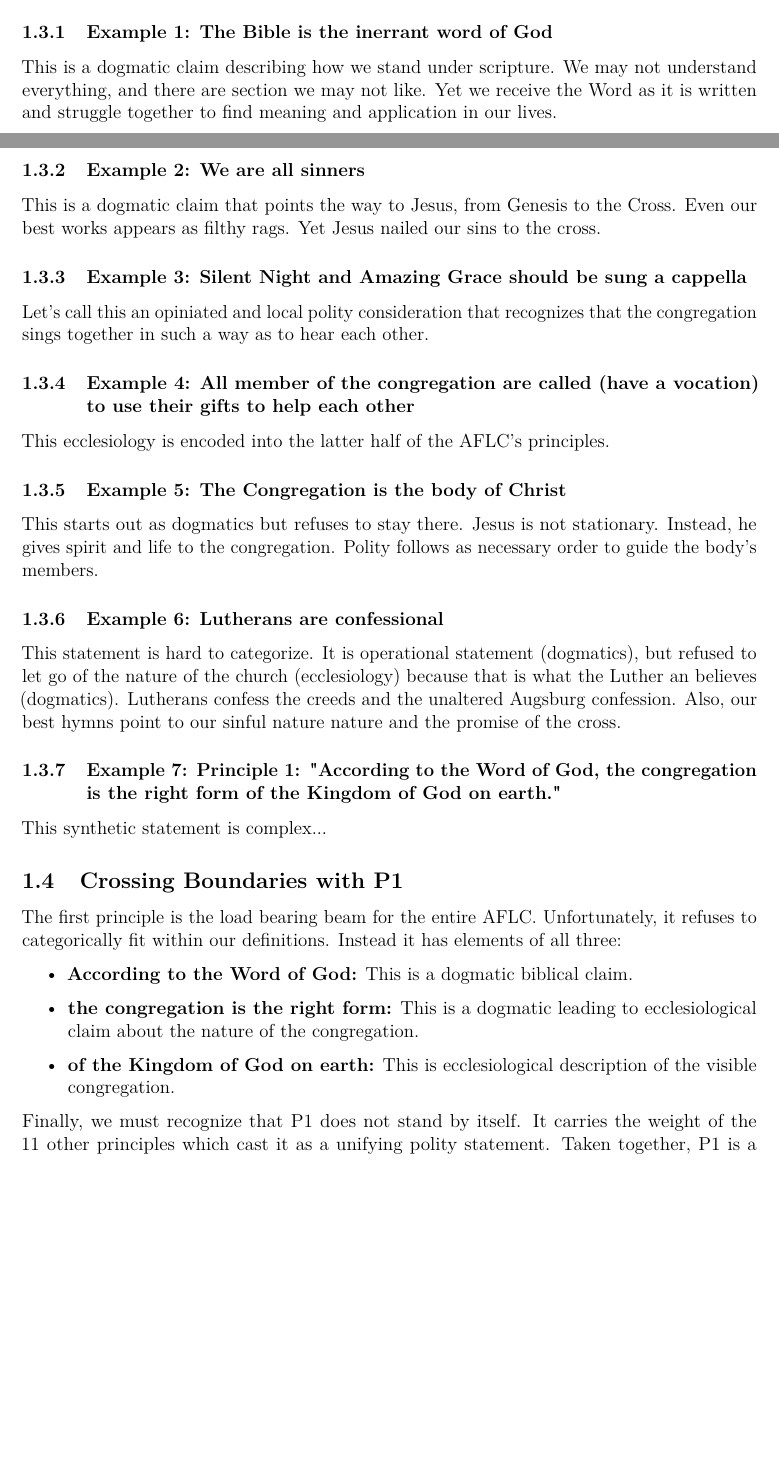
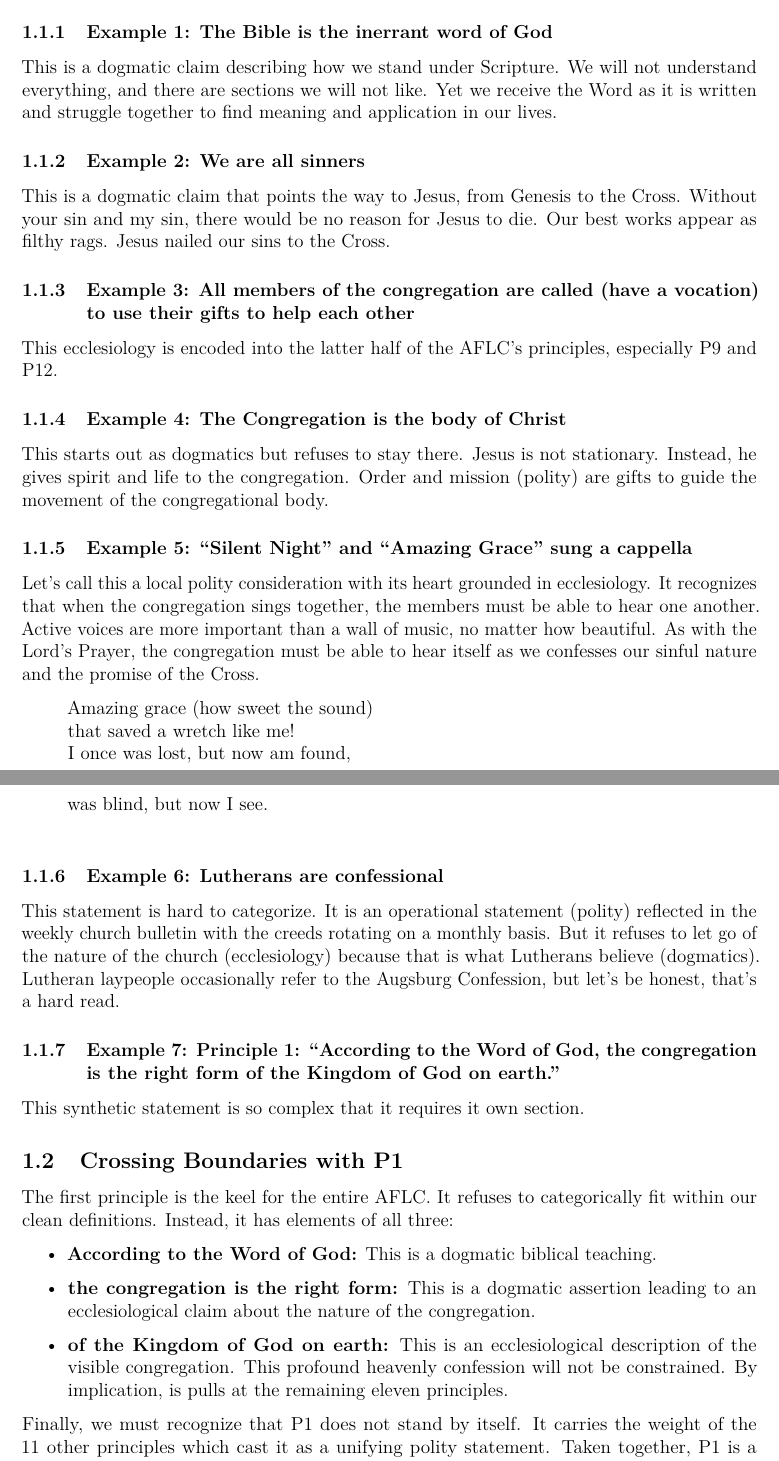
Before and after one commit to apdahlen/Evjen, a LaTeX document (WORKFLOW.tex, which reads Dahlen/Definitions.tex): two parts of pages 9 and 10 of 88 before the commit and two parts of pages 8 and 9 of 88 after it, joined at a grey line, cut so that both start at the same text, the shorter picture padded with empty space. Compiled offline with pdfLaTeX.

Commit message:
Another section cleaned.

```diff
--- a/Dahlen/Definitions.tex
+++ b/Dahlen/Definitions.tex
@@ -24,51 +24,57 @@ Let's try a few examples:
 
 \subsubsection{Example 1: The Bible is the inerrant word of God}
 
-This is a dogmatic claim describing how we stand under scripture. We may not understand everything, and there are section we may not like. Yet we receive the Word as it is written and struggle together to find meaning and application in our lives.
+This is a dogmatic claim describing how we stand under Scripture. We will not understand everything, and there are sections we will not like. Yet we receive the Word as it is written and struggle together to find meaning and application in our lives.
 
 
 \subsubsection{Example 2: We are all sinners}
 
-This is a dogmatic claim that points the way to Jesus, from Genesis to the Cross. Even our best works appears as filthy rags. Yet Jesus nailed our sins to the cross.
+This is a dogmatic claim that points the way to Jesus, from Genesis to the Cross. Without your sin and my sin, there would be no reason for Jesus to die. Our best works appear as filthy rags. Jesus nailed our sins to the Cross.
+
+\subsubsection{Example 3: All members of the congregation are called (have a vocation) to use their gifts to help each other}
+
+This ecclesiology is encoded into the latter half of the AFLC's principles, especially P9 and P12.
 
 
-\subsubsection{Example 3: Silent Night and Amazing Grace should be sung a cappella}
+\subsubsection{Example 4: The Congregation is the body of Christ}
 
-Let's call this an opiniated and local polity consideration that recognizes that the congregation sings together in such a way as to hear each other.
+This starts out as dogmatics but refuses to stay there. Jesus is not stationary. Instead, he gives spirit and life to the congregation. Order and mission (polity) are gifts to guide the movement of the congregational body.
 
-\subsubsection{Example 4: All member of the congregation are called (have a vocation) to use their gifts to help each other}
+\subsubsection{Example 5: ``Silent Night'' and ``Amazing Grace'' sung a cappella}
 
-This ecclesiology is encoded into the latter half of the AFLC's principles.
+Let's call this a local polity consideration with its heart grounded in ecclesiology. It recognizes that when the congregation sings together, the members must be able to hear one another. Active voices are more important than a wall of music, no matter how beautiful. As with the Lord's Prayer, the congregation must be able to hear itself as we confesses our sinful nature and the promise of the Cross.
 
+\begin{quote}
+Amazing grace (how sweet the sound)\\
+that saved a wretch like me!\\
+I once was lost, but now am found,\\
+was blind, but now I see.\\
+\end{quote}
 
-\subsubsection{Example 5: The Congregation is the body of Christ}
-
-This starts out as dogmatics but refuses to stay there. Jesus is not stationary. Instead, he gives spirit and life to the congregation. Polity follows as necessary order to guide the body's members.
 
 \subsubsection{Example 6: Lutherans are confessional}
 
-This statement is hard to categorize. It is operational statement (dogmatics), but refused to let go of the nature of the church (ecclesiology) because that is what the Luther an believes (dogmatics). Lutherans confess the creeds and the unaltered Augsburg confession. Also, our best hymns point to our sinful nature nature and the promise of the cross.
+This statement is hard to categorize. It is an operational statement (polity) reflected in the weekly church bulletin with the creeds rotating on a monthly basis. But it refuses to let go of the nature of the church (ecclesiology) because that is what Lutherans believe (dogmatics). Lutheran laypeople occasionally refer to the Augsburg Confession, but let's be honest, that's a hard read.
 
 
-\subsubsection{Example 7: Principle 1: "According to the Word of God, the congregation is the right form of the Kingdom of God on earth."}
+\subsubsection{Example 7: Principle 1: ``According to the Word of God, the congregation is the right form of the Kingdom of God on earth.''}
 
-This synthetic statement is complex...
+This synthetic statement is so complex that it requires it own section.
 
 
 \subsection{Crossing Boundaries with P1}
 
-The first principle is the load bearing beam for the entire AFLC. Unfortunately, it refuses to categorically fit within our definitions. Instead it has elements of all three:
+The first principle is the keel for the entire AFLC. It refuses to categorically fit within our clean definitions. Instead, it has elements of all three:
 
 
 \begin{itemize}
-    \item \textbf{According to the Word of God:} This is a dogmatic biblical claim.
+    \item \textbf{According to the Word of God:} This is a dogmatic biblical teaching.
 
-    \item \textbf{the congregation is the right form:} This is a dogmatic leading to ecclesiological claim about the nature of the congregation.
+    \item \textbf{the congregation is the right form:} This is a dogmatic assertion leading to an ecclesiological claim about the nature of the congregation.
 
-    \item \textbf{of the Kingdom of God on earth:} This is ecclesiological description of the visible congregation.
+    \item \textbf{of the Kingdom of God on earth:} This is an ecclesiological description of the visible congregation. This profound heavenly confession will not be constrained. By implication, is pulls at the remaining eleven principles.
 \end{itemize}
 
 
 Finally, we must recognize that P1 does not stand by itself. It carries the weight of the 11 other principles which cast it as a unifying polity statement. Taken together, P1 is a dogmatic authority statement describing the ecclesiological nature of the congregation, with a polity call to duty.
 
-The bottom line is that P1 is not reducible. We are not going to solve this with a pure biblical claim, nor a clear ecclesiological, nor a clear polity statement. Instead, using today's terminology, the principles are a holistic statement describing the foundations upon which the AFLC is built.
```
Also changed, not shown: Dahlen/Content.tex (+2 -2 lines), Dahlen/Epilog.tex (+1 -5 lines), Dahlen/Foreward.tex (+11 -4 lines), Dahlen/Hearing.tex (+11 -7 lines), Dahlen/Motivation.tex (+1 -1 lines), Dahlen/The 3rd way.tex (+36 -0 lines), WORKFLOW.tex (+1 -2 lines), Dahlen/Definitions.tex (6 more changed lines), 5 other files.
